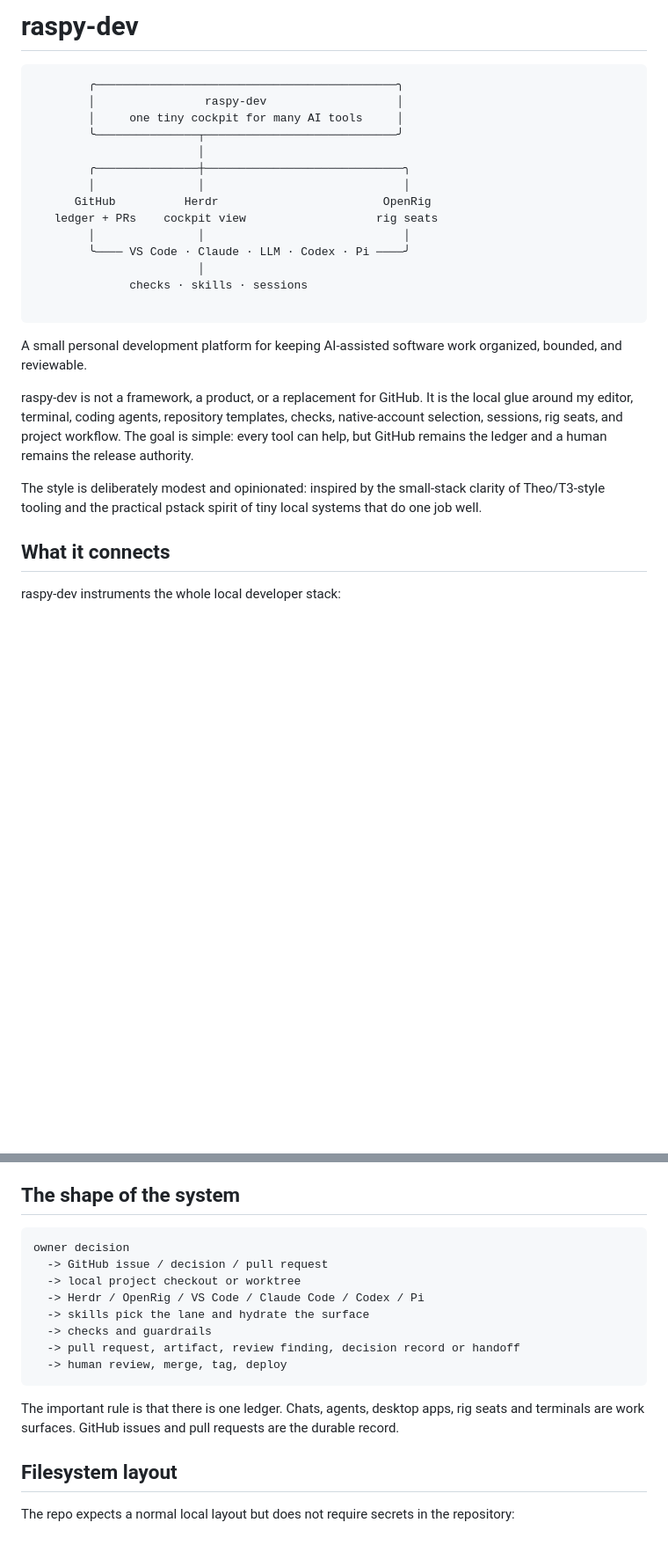
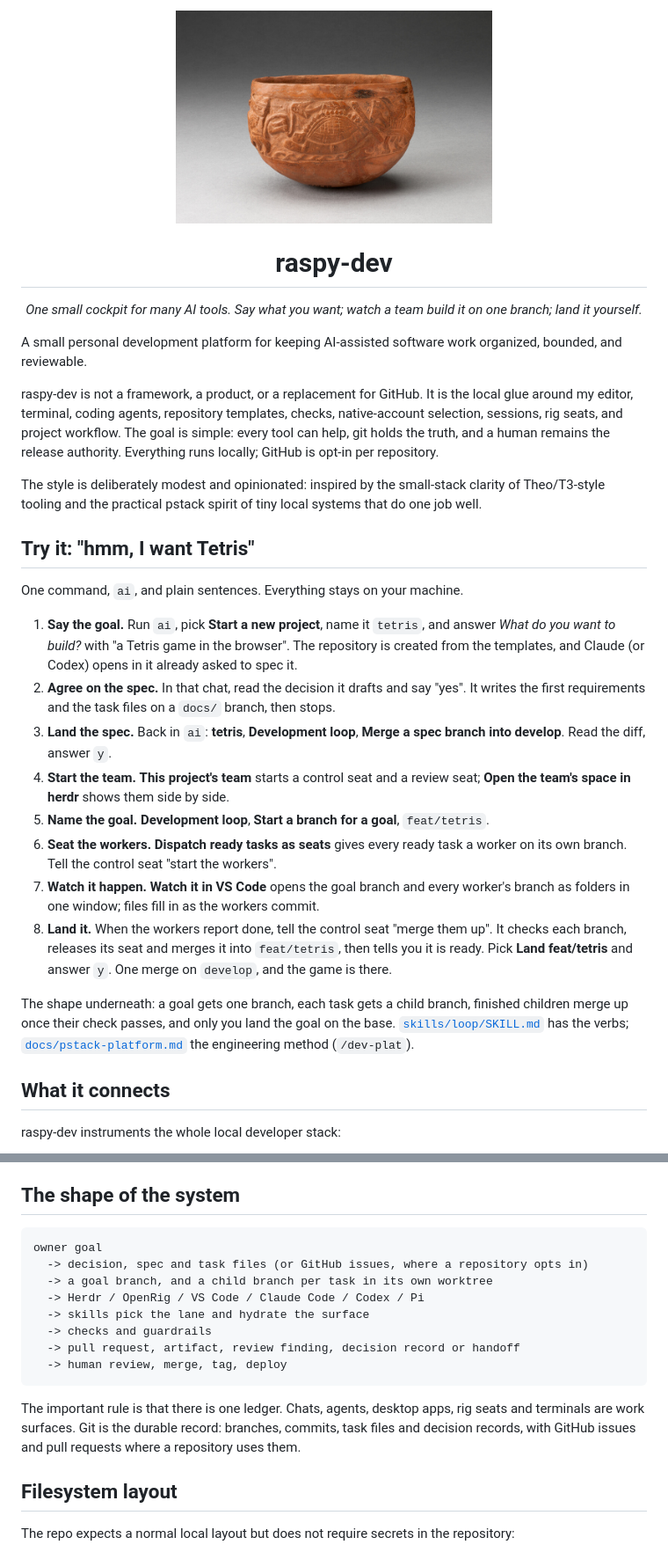
Before and after one commit to raulduk3/raspy-dev, a Markdown page: README.md, 2 parts joined by grey strips. Shown: that part at 88% size. Drawn GitHub-style; pictures changed too: docs/images/raspy-dev.jpg (added); blank space fills up the shorter version.

Commit message:
docs(readme): Open with the image and a Tetris walkthrough; drop the GitHub-only framing

````diff
--- a/README.md
+++ b/README.md
@@ -1,28 +1,31 @@
-# raspy-dev
+<p align="center">
+  <img src="docs/images/raspy-dev.jpg" alt="A terracotta bowl with animals carved in relief around its rim" width="360">
+</p>
 
-<p align="center">
-  <pre>
-        ╭────────────────────────────────────────────╮
-        │                raspy-dev                   │
-        │     one tiny cockpit for many AI tools     │
-        ╰───────────────┬────────────────────────────╯
-                        │
-        ╭───────────────┼─────────────────────────────╮
-        │               │                             │
-      GitHub          Herdr                        OpenRig
-   ledger + PRs    cockpit view                   rig seats
-        │               │                             │
-        ╰──── VS Code · Claude · LLM · Codex · Pi ────╯
-                        │
-              checks · skills · sessions
-  </pre>
-</p>
+<h1 align="center">raspy-dev</h1>
+
+<p align="center"><em>One small cockpit for many AI tools. Say what you want; watch a team build it on one branch; land it yourself.</em></p>
 
 A small personal development platform for keeping AI-assisted software work organized, bounded, and reviewable.
 
-raspy-dev is not a framework, a product, or a replacement for GitHub. It is the local glue around my editor, terminal, coding agents, repository templates, checks, native-account selection, sessions, rig seats, and project workflow. The goal is simple: every tool can help, but GitHub remains the ledger and a human remains the release authority.
+raspy-dev is not a framework, a product, or a replacement for GitHub. It is the local glue around my editor, terminal, coding agents, repository templates, checks, native-account selection, sessions, rig seats, and project workflow. The goal is simple: every tool can help, git holds the truth, and a human remains the release authority. Everything runs locally; GitHub is opt-in per repository.
 
 The style is deliberately modest and opinionated: inspired by the small-stack clarity of Theo/T3-style tooling and the practical pstack spirit of tiny local systems that do one job well.
+
+## Try it: "hmm, I want Tetris"
+
+One command, `ai`, and plain sentences. Everything stays on your machine.
+
+1. **Say the goal.** Run `ai`, pick **Start a new project**, name it `tetris`, and answer *What do you want to build?* with "a Tetris game in the browser". The repository is created from the templates, and Claude (or Codex) opens in it already asked to spec it.
+2. **Agree on the spec.** In that chat, read the decision it drafts and say "yes". It writes the first requirements and the task files on a `docs/` branch, then stops.
+3. **Land the spec.** Back in `ai`: **tetris**, **Development loop**, **Merge a spec branch into develop**. Read the diff, answer `y`.
+4. **Start the team.** **This project's team** starts a control seat and a review seat; **Open the team's space in herdr** shows them side by side.
+5. **Name the goal.** **Development loop**, **Start a branch for a goal**, `feat/tetris`.
+6. **Seat the workers.** **Dispatch ready tasks as seats** gives every ready task a worker on its own branch. Tell the control seat "start the workers".
+7. **Watch it happen.** **Watch it in VS Code** opens the goal branch and every worker's branch as folders in one window; files fill in as the workers commit.
+8. **Land it.** When the workers report done, tell the control seat "merge them up". It checks each branch, releases its seat and merges it into `feat/tetris`, then tells you it is ready. Pick **Land feat/tetris** and answer `y`. One merge on `develop`, and the game is there.
+
+The shape underneath: a goal gets one branch, each task gets a child branch, finished children merge up once their check passes, and only you land the goal on the base. [`skills/loop/SKILL.md`](skills/loop/SKILL.md) has the verbs; [`docs/pstack-platform.md`](docs/pstack-platform.md) the engineering method (`/dev-plat`).
 
 ## What it connects
 
@@ -44,9 +47,9 @@ Each tool keeps its native UX. raspy-dev supplies the common rules, scripts, tem
 ## The shape of the system
 
 ```text
-owner decision
-  -> GitHub issue / decision / pull request
-  -> local project checkout or worktree
+owner goal
+  -> decision, spec and task files (or GitHub issues, where a repository opts in)
+  -> a goal branch, and a child branch per task in its own worktree
   -> Herdr / OpenRig / VS Code / Claude Code / Codex / Pi
   -> skills pick the lane and hydrate the surface
   -> checks and guardrails
@@ -54,7 +57,7 @@ owner decision
   -> human review, merge, tag, deploy
 ```
 
-The important rule is that there is one ledger. Chats, agents, desktop apps, rig seats and terminals are work surfaces. GitHub issues and pull requests are the durable record.
+The important rule is that there is one ledger. Chats, agents, desktop apps, rig seats and terminals are work surfaces. Git is the durable record: branches, commits, task files and decision records, with GitHub issues and pull requests where a repository uses them.
 
 ## Filesystem layout
 
````
Also changed, not shown: other parts of README.md (+5 -4 lines).
